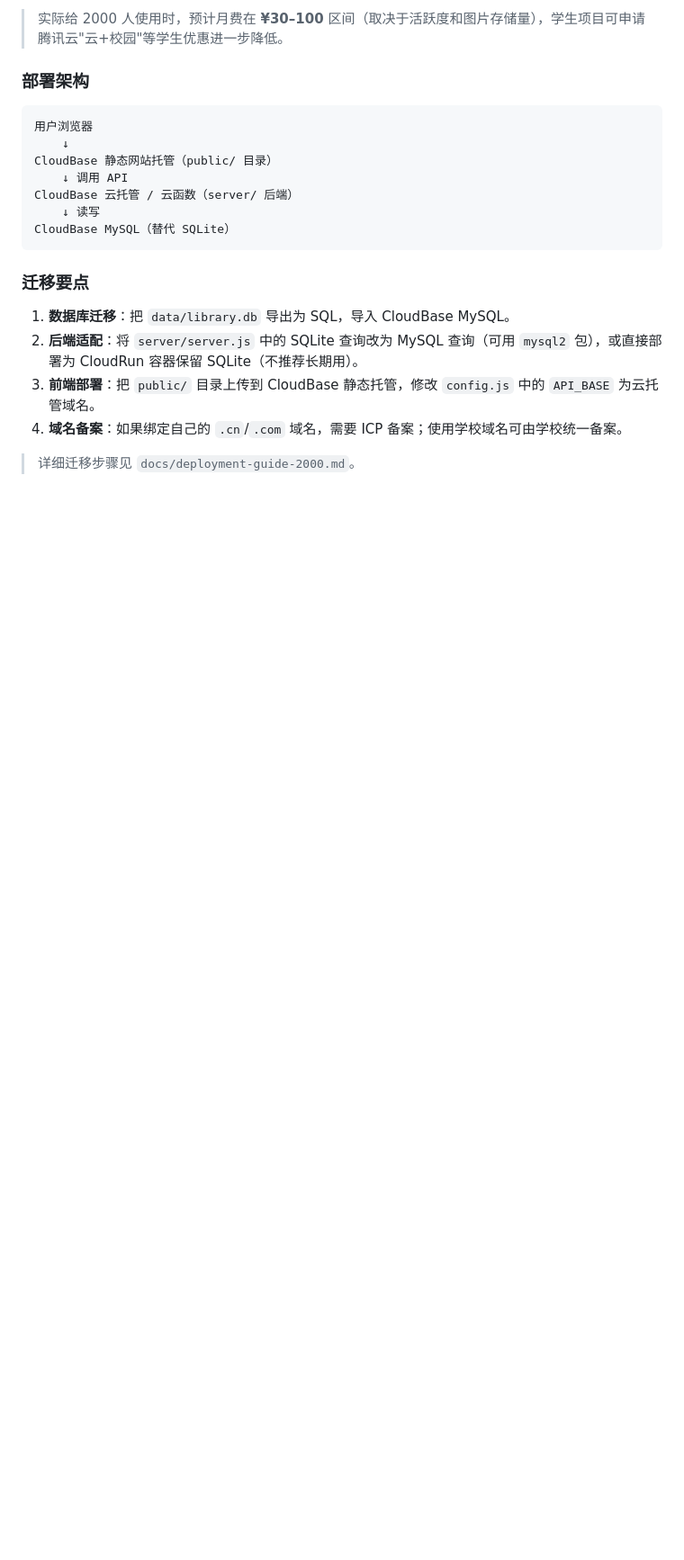
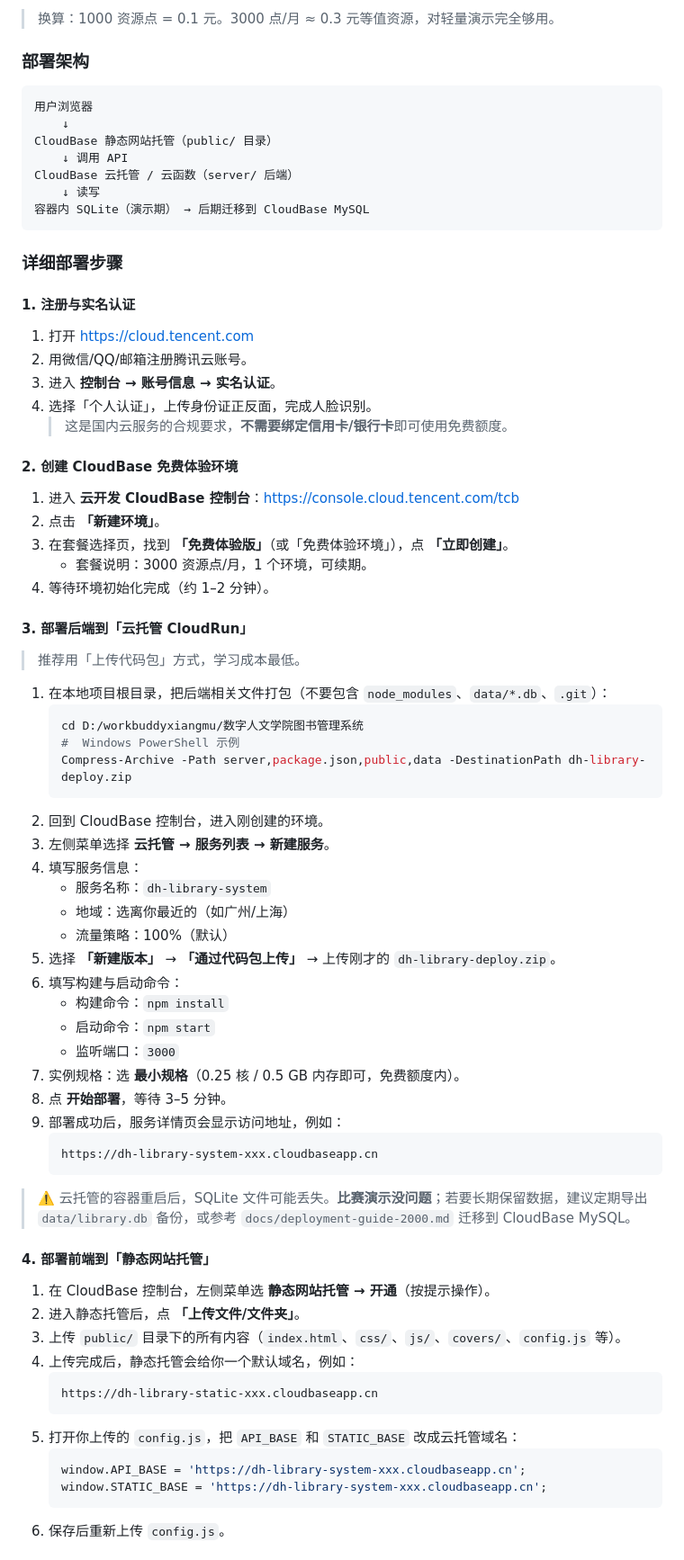
Before and after one commit to Ember3334/dh-library-system, a Markdown page: docs/deploy-simple.md, the part around one of its changes. Shown at 90% size. Drawn GitHub-style; blank space fills up the shorter version.

````diff
--- a/docs/deploy-simple.md
+++ b/docs/deploy-simple.md
@@ -139,5 +64,5 @@ Zeabur 2026 年的界面在某些账号或地区下会先让你创建/购买集
 
-> 实际给 2000 人使用时，预计月费在 **¥30–100** 区间（取决于活跃度和图片存储量），学生项目可申请腾讯云"云+校园"等学生优惠进一步降低。
+> 换算：1000 资源点 = 0.1 元。3000 点/月 ≈ 0.3 元等值资源，对轻量演示完全够用。
 
 ### 部署架构
 
@@ -148,14 +73,70 @@ CloudBase 静态网站托管（public/ 目录）
     ↓ 调用 API
 CloudBase 云托管 / 云函数（server/ 后端）
     ↓ 读写
-CloudBase MySQL（替代 SQLite）
+容器内 SQLite（演示期） → 后期迁移到 CloudBase MySQL
 ```
 
-### 迁移要点
+### 详细部署步骤
 
-1. **数据库迁移**：把 `data/library.db` 导出为 SQL，导入 CloudBase MySQL。
-2. **后端适配**：将 `server/server.js` 中的 SQLite 查询改为 MySQL 查询（可用 `mysql2` 包），或直接部署为 CloudRun 容器保留 SQLite（不推荐长期用）。
-3. **前端部署**：把 `public/` 目录上传到 CloudBase 静态托管，修改 `config.js` 中的 `API_BASE` 为云托管域名。
-4. **域名备案**：如果绑定自己的 `.cn`/`.com` 域名，需要 ICP 备案；使用学校域名可由学校统一备案。
+#### 1. 注册与实名认证
 
-> 详细迁移步骤见 `docs/deployment-guide-2000.md`。
+1. 打开 https://cloud.tencent.com
+2. 用微信/QQ/邮箱注册腾讯云账号。
+3. 进入 **控制台 → 账号信息 → 实名认证**。
+4. 选择「个人认证」，上传身份证正反面，完成人脸识别。
+   > 这是国内云服务的合规要求，**不需要绑定信用卡/银行卡**即可使用免费额度。
+
+#### 2. 创建 CloudBase 免费体验环境
+
+1. 进入 **云开发 CloudBase 控制台**：https://console.cloud.tencent.com/tcb
+2. 点击 **「新建环境」**。
+3. 在套餐选择页，找到 **「免费体验版」**（或「免费体验环境」），点 **「立即创建」**。
+   - 套餐说明：3000 资源点/月，1 个环境，可续期。
+4. 等待环境初始化完成（约 1–2 分钟）。
+
+#### 3. 部署后端到「云托管 CloudRun」
+
+> 推荐用「上传代码包」方式，学习成本最低。
+
+1. 在本地项目根目录，把后端相关文件打包（不要包含 `node_modules`、`data/*.db`、`.git`）：
+   ```bash
+   cd D:/workbuddyxiangmu/数字人文学院图书管理系统
+   #  Windows PowerShell 示例
+   Compress-Archive -Path server,package.json,public,data -DestinationPath dh-library-deploy.zip
+   ```
+2. 回到 CloudBase 控制台，进入刚创建的环境。
+3. 左侧菜单选择 **云托管 → 服务列表 → 新建服务**。
+4. 填写服务信息：
+   - 服务名称：`dh-library-system`
+   - 地域：选离你最近的（如广州/上海）
+   - 流量策略：100%（默认）
+5. 选择 **「新建版本」** → **「通过代码包上传」** → 上传刚才的 `dh-library-deploy.zip`。
+6. 填写构建与启动命令：
+   - 构建命令：`npm install`
+   - 启动命令：`npm start`
+   - 监听端口：`3000`
+7. 实例规格：选 **最小规格**（0.25 核 / 0.5 GB 内存即可，免费额度内）。
+8. 点 **开始部署**，等待 3–5 分钟。
+9. 部署成功后，服务详情页会显示访问地址，例如：
+   ```
+   https://dh-library-system-xxx.cloudbaseapp.cn
+   ```
+
+> ⚠️ 云托管的容器重启后，SQLite 文件可能丢失。**比赛演示没问题**；若要长期保留数据，建议定期导出 `data/library.db` 备份，或参考 `docs/deployment-guide-2000.md` 迁移到 CloudBase MySQL。
+
+#### 4. 部署前端到「静态网站托管」
+
+1. 在 CloudBase 控制台，左侧菜单选 **静态网站托管 → 开通**（按提示操作）。
+2. 进入静态托管后，点 **「上传文件/文件夹」**。
+3. 上传 `public/` 目录下的所有内容（`index.html`、`css/`、`js/`、`covers/`、`config.js` 等）。
+4. 上传完成后，静态托管会给你一个默认域名，例如：
+   ```
+   https://dh-library-static-xxx.cloudbaseapp.cn
+   ```
+5. 打开你上传的 `config.js`，把 `API_BASE` 和 `STATIC_BASE` 改成云托管域名：
+   ```js
+   window.API_BASE = 'https://dh-library-system-xxx.cloudbaseapp.cn';
+   window.STATIC_BASE = 'https://dh-library-system-xxx.cloudbaseapp.cn';
+   ```
+6. 保存后重新上传 `config.js`。
+
````
Also changed, not shown: other parts of docs/deploy-simple.md (+85 -101 lines).
